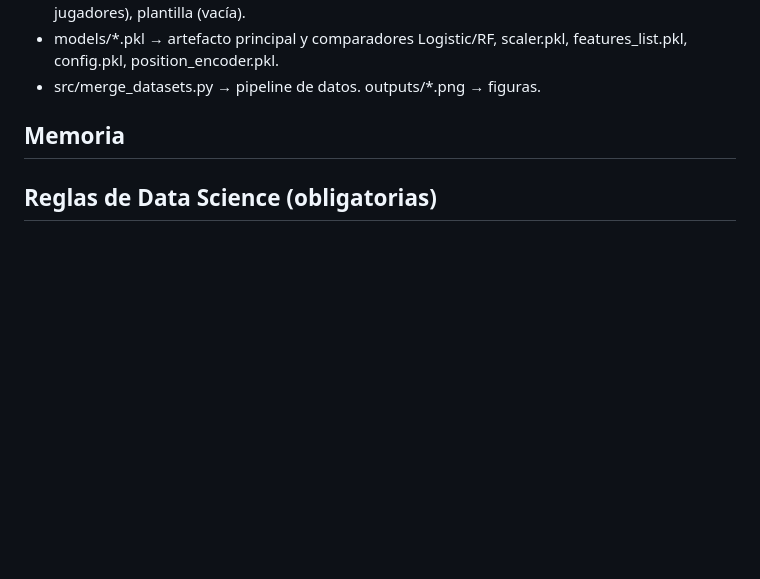
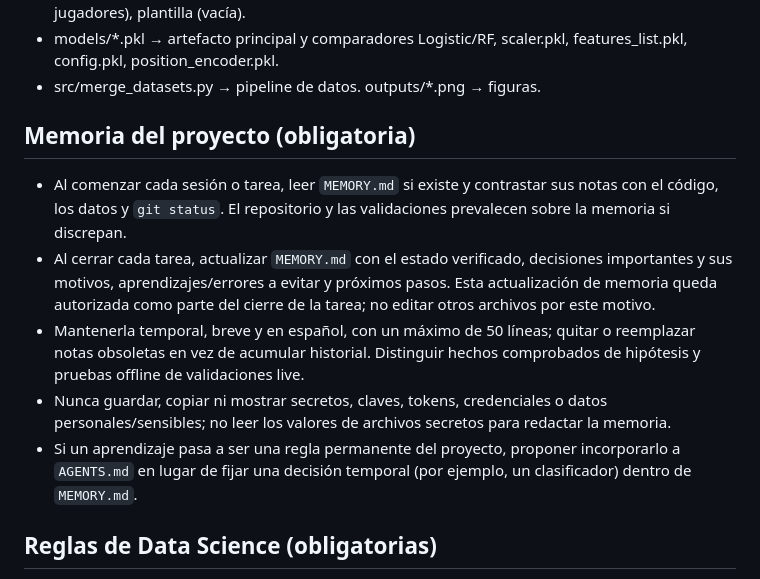
Before and after one commit to agumarquez10/boca-scouting-ds, a Markdown page: AGENTS.md, the part around the change. Drawn GitHub-style; blank space fills up the shorter version.

Commit message:
actualizacion AGENTS.md + agrego MEMORY.md

```diff
--- a/AGENTS.md
+++ b/AGENTS.md
@@ -40,7 +40,20 @@ competiciones y medir el sentimiento de la hinchada.
   features_list.pkl, config.pkl, position_encoder.pkl.
 - src/merge_datasets.py → pipeline de datos. outputs/*.png → figuras.
 
-## Memoria
+## Memoria del proyecto (obligatoria)
+- Al comenzar cada sesión o tarea, leer `MEMORY.md` si existe y contrastar sus notas con el código,
+  los datos y `git status`. El repositorio y las validaciones prevalecen sobre la memoria si discrepan.
+- Al cerrar cada tarea, actualizar `MEMORY.md` con el estado verificado, decisiones importantes y sus
+  motivos, aprendizajes/errores a evitar y próximos pasos. Esta actualización de memoria queda
+  autorizada como parte del cierre de la tarea; no editar otros archivos por este motivo.
+- Mantenerla temporal, breve y en español, con un máximo de 50 líneas; quitar o reemplazar notas
+  obsoletas en vez de acumular historial. Distinguir hechos comprobados de hipótesis y pruebas
+  offline de validaciones live.
+- Nunca guardar, copiar ni mostrar secretos, claves, tokens, credenciales o datos personales/sensibles;
+  no leer los valores de archivos secretos para redactar la memoria.
+- Si un aprendizaje pasa a ser una regla permanente del proyecto, proponer incorporarlo a `AGENTS.md`
+  en lugar de fijar una decisión temporal (por ejemplo, un clasificador) dentro de `MEMORY.md`.
+
 ## Reglas de Data Science (obligatorias)
 1. La etiqueta es criterio MANUAL del usuario (prioridad a `data/etiquetas_manuales.csv`),
    NO la fórmula histórica `(rating>=7.0 & goles+asist>=3)`. NUNCA usar rating ni derivadas
```
Also changed, not shown: MEMORY.md (added, +35 -0 lines).
